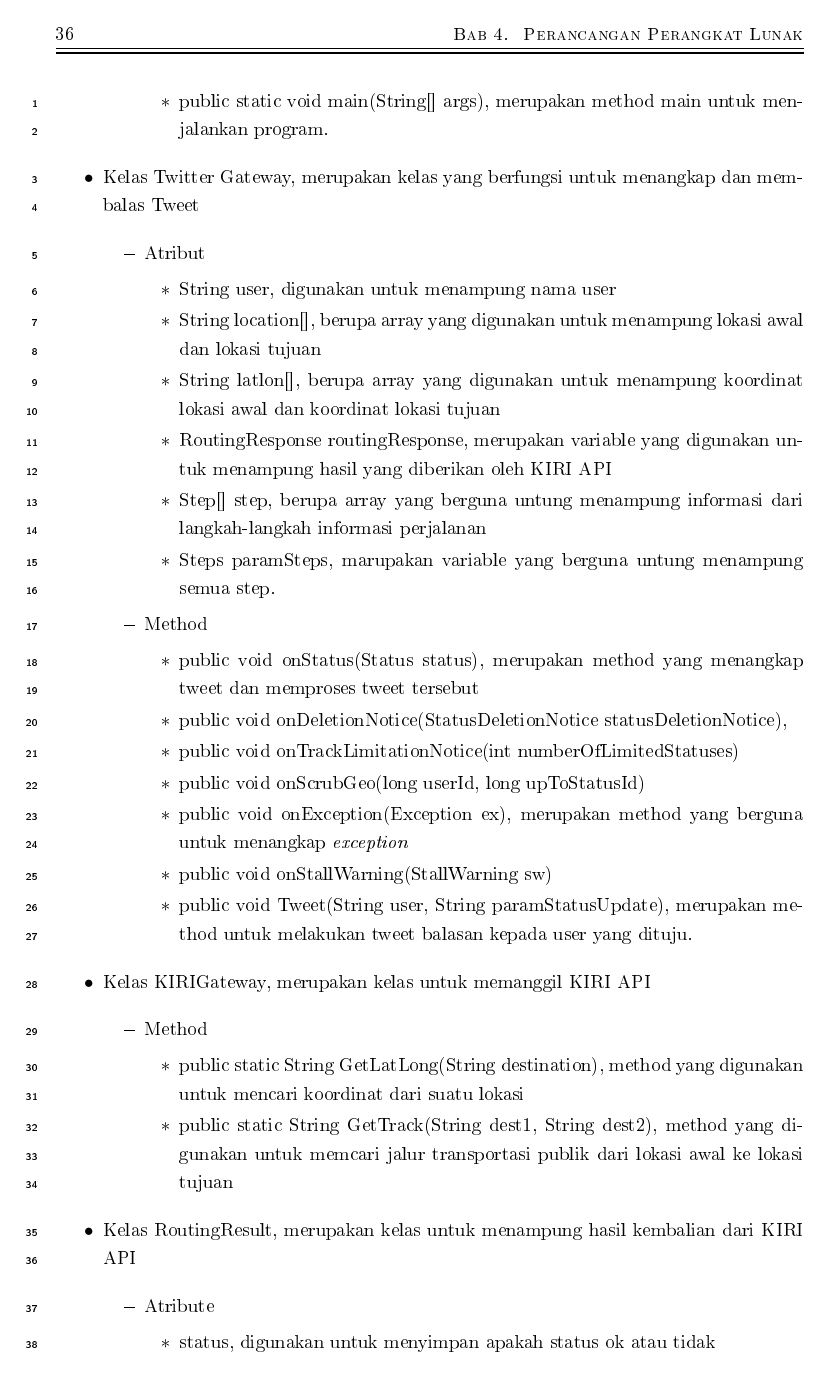
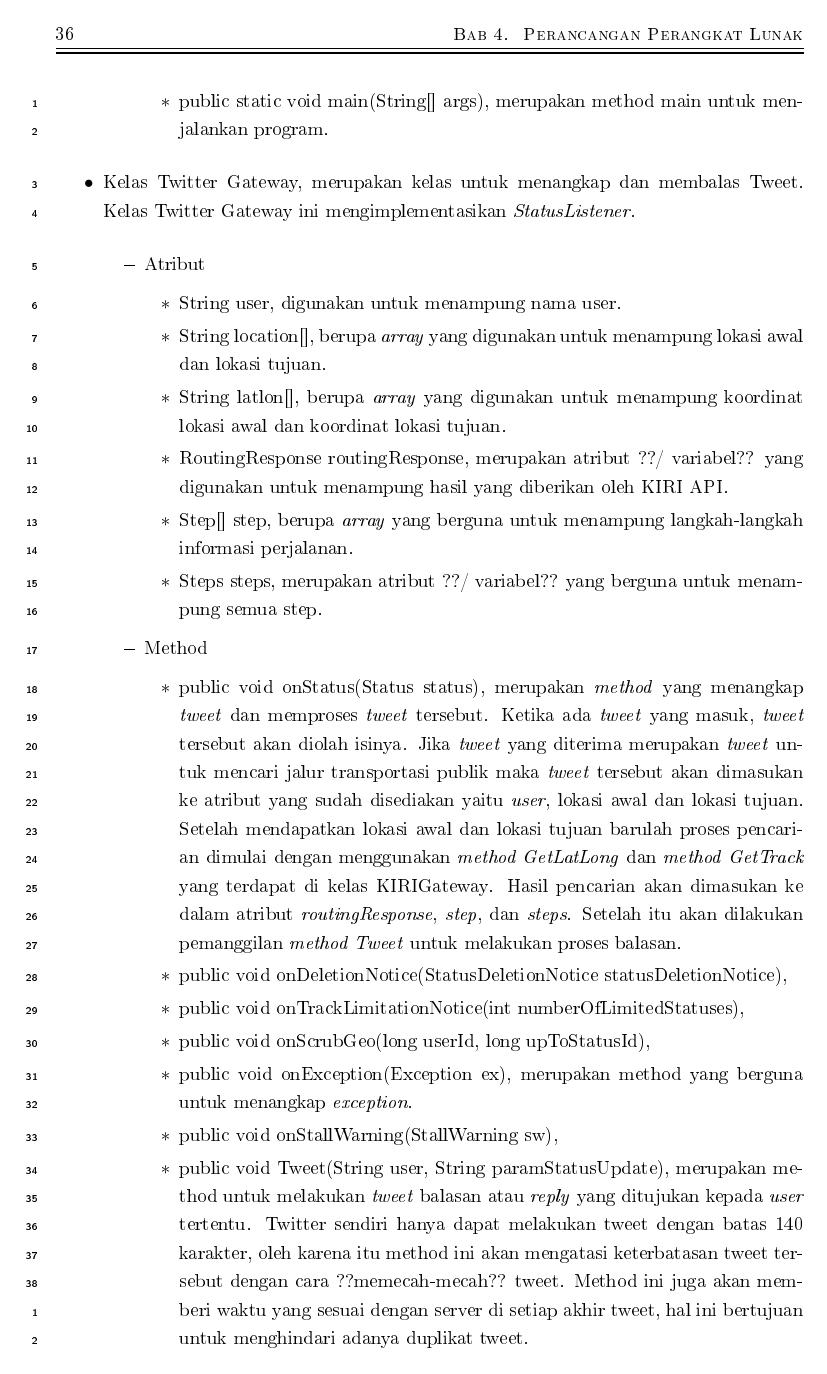
Before and after one commit to kviniink/Skripsi, a LaTeX thesis (doc/DokumenSkripsi/main.tex, which reads doc/DokumenSkripsi/Bab/bab4.tex): page 42 of 53 before the commit and page 42 of 55 after it. The pictures show the PDF file doc/DokumenSkripsi/main.pdf that the author committed with the source.

Commit message:
Update bab 4

```diff
--- a/doc/DokumenSkripsi/Bab/bab4.tex
+++ b/doc/DokumenSkripsi/Bab/bab4.tex
@@ -28,7 +28,7 @@ Pada subbab ini akan dibahas rancangan kelas dan \textit{method} yang akan dibua
 									\end{itemize}
 				\end{itemize}
 
-		\item Kelas Twitter Gateway, merupakan kelas yang berfungsi untuk menangkap dan membalas Tweet
+		\item Kelas Twitter Gateway, merupakan kelas untuk menangkap dan membalas Tweet. Kelas Twitter Gateway ini mengimplementasikan \textit{StatusListener}.
 
 
 				\begin{itemize}
@@ -36,28 +36,28 @@ Pada subbab ini akan dibahas rancangan kelas dan \textit{method} yang akan dibua
 
 
 									\begin{itemize}
-												\item String user, digunakan untuk menampung nama user
-												\item String location[], berupa array yang digunakan untuk menampung lokasi awal dan lokasi tujuan
-												\item String latlon[], berupa array yang digunakan untuk menampung koordinat lokasi awal dan koordinat lokasi tujuan
-												\item RoutingResponse routingResponse, merupakan variable yang digunakan untuk menampung hasil yang diberikan oleh KIRI API
-												\item Step[] step, berupa array yang berguna untung menampung informasi dari langkah-langkah informasi perjalanan
-												\item Steps paramSteps, marupakan variable yang berguna untung menampung semua step.
+												\item String user, digunakan untuk menampung nama user.
+												\item String location[], berupa \textit{array} yang digunakan untuk menampung lokasi awal dan lokasi tujuan.
+												\item String latlon[], berupa \textit{array} yang digunakan untuk menampung koordinat lokasi awal dan koordinat lokasi tujuan.
+												\item RoutingResponse routingResponse, merupakan atribut ??/ variabel?? yang digunakan untuk menampung hasil yang diberikan oleh KIRI API.
+												\item Step[] step, berupa \textit{array} yang berguna untuk menampung langkah-langkah informasi perjalanan.
+												\item Steps steps, merupakan atribut ??/ variabel?? yang berguna untuk menampung semua step.
 									\end{itemize}
 
 							\item Method
 
 									\begin{itemize}
-												\item public void onStatus(Status status), merupakan method yang menangkap tweet dan memproses tweet tersebut
+												\item public void onStatus(Status status), merupakan \textit{method} yang menangkap \textit{tweet} dan memproses \textit{tweet} tersebut. Ketika ada \textit{tweet} yang masuk, \textit{tweet} tersebut akan diolah isinya. Jika \textit{tweet} yang diterima merupakan \textit{tweet} untuk mencari jalur transportasi publik maka \textit{tweet} tersebut akan dimasukan ke atribut yang sudah disediakan yaitu \textit{user}, lokasi awal dan lokasi tujuan. Setelah mendapatkan lokasi awal dan lokasi tujuan barulah proses pencarian dimulai dengan menggunakan \textit{method GetLatLong} dan \textit{method GetTrack} yang terdapat di kelas KIRIGateway. Hasil pencarian akan dimasukan ke dalam atribut \textit{routingResponse}, \textit{step}, dan \textit{steps}. Setelah itu akan dilakukan pemanggilan \textit{method Tweet} untuk melakukan proses balasan.
 												\item public void onDeletionNotice(StatusDeletionNotice statusDeletionNotice),
-												\item public void onTrackLimitationNotice(int numberOfLimitedStatuses)
-												\item public void onScrubGeo(long userId, long upToStatusId)
-												\item public void onException(Exception ex), merupakan method yang berguna untuk menangkap \textit{exception}
-												\item public void onStallWarning(StallWarning sw)
-												\item public void Tweet(String user, String paramStatusUpdate), merupakan method untuk melakukan tweet balasan kepada user yang dituju.
+												\item public void onTrackLimitationNotice(int numberOfLimitedStatuses),
+												\item public void onScrubGeo(long userId, long upToStatusId),
+												\item public void onException(Exception ex), merupakan method yang berguna untuk menangkap \textit{exception}.
+												\item public void onStallWarning(StallWarning sw),
+												\item public void Tweet(String user, String paramStatusUpdate), merupakan method untuk melakukan \textit{tweet} balasan atau \textit{reply} yang ditujukan kepada \textit{user} tertentu. Twitter sendiri hanya dapat melakukan tweet dengan batas 140 karakter, oleh karena itu method ini akan mengatasi keterbatasan tweet tersebut dengan cara ??memecah-mecah?? tweet. Method ini juga akan memberi waktu yang sesuai dengan server di setiap akhir tweet, hal ini bertujuan untuk menghindari adanya duplikat tweet.
 									\end{itemize}
 				\end{itemize}
 
-		\item Kelas KIRIGateway, merupakan kelas untuk memanggil KIRI API
+		\item Kelas KIRIGateway, merupakan kelas untuk memanggil KIRI API. Pemanggilan KIRI API ini digunakan untuk mendapatkan koordinat suatu lokasi dan mencari jalur transportasi publik.
 
 
 				\begin{itemize}
@@ -65,8 +65,8 @@ Pada subbab ini akan dibahas rancangan kelas dan \textit{method} yang akan dibua
 
 
 									\begin{itemize}
-												\item public static String GetLatLong(String destination), method yang digunakan untuk mencari koordinat dari suatu lokasi
-												\item public static String GetTrack(String dest1, String dest2), method yang digunakan untuk memcari jalur transportasi publik dari lokasi awal ke lokasi tujuan
+												\item public static String GetLatLong(String destination), merupakan \textit{method} yang digunakan untuk mencari koordinat dari suatu lokasi. Hasil kembalian dari \textit{method} ini berupa \textit{latitude} and \textit{longitude} yang diberikan oleh KIRI API lalu diubah ke dalam bentuk \textit{String}.
+												\item public static String GetTrack(String dest1, String dest2), merupakan \textit{method} yang digunakan untuk mencari jalur transportasi publik dari lokasi awal ke lokasi tujuan. Hasil kembalian dari method ini adalah langkah-langkah perjalanan dari lokasi awal ke lokasi tujuan dengan menggunakan transportasi publik.
 									\end{itemize}
 				\end{itemize}
 
@@ -75,8 +75,7 @@ Pada subbab ini akan dibahas rancangan kelas dan \textit{method} yang akan dibua
 
 
 				\begin{itemize}
-							\item Atribute
+							\item Atribut
 
 
 									\begin{itemize}
-												\item status, digunakan untuk menyimpan apakah status ok atau tidak
@@ -100,7 +100,7 @@ Pada subbab ini akan dibahas rancangan kelas dan \textit{method} yang akan dibua
 
 
 				\begin{itemize}
-							\item Atribute
+							\item Atribut
 
 
 									\begin{itemize}
@@ -108,3 +118,15 @@ Pada subbab ini akan dibahas rancangan kelas dan \textit{method} yang akan dibua
+									\end{itemize}
+				\end{itemize}
+
+		\item Kelas Steps, merupakan kelas untuk menampung kumpulan step.
+
+
+				\begin{itemize}
+							\item Atribut
+
+
+									\begin{itemize}
+												\item Step[] steps, merupakan atribut yang berisi \textit{array} step
 									\end{itemize}
 
 							\item Method
@@ -116,9 +138,3 @@ Pada subbab ini akan dibahas rancangan kelas dan \textit{method} yang akan dibua
 												\item public void setSteps(Step[] steps), merupakan \textit{setter} dari atribut steps.
 									\end{itemize}
 				\end{itemize}
-
-		\item Kelas Step, merupakan kelas untuk menampung jalur perjalanan / menampung hasil dari KIRI API
-
-
-				\begin{itemize}
-							\item Atribute
```
Also changed, not shown: doc/DokumenSkripsi/main.pdf, doc/DokumenSkripsi/Bab/bab4.tex (43 more changed lines), 1 other file.
